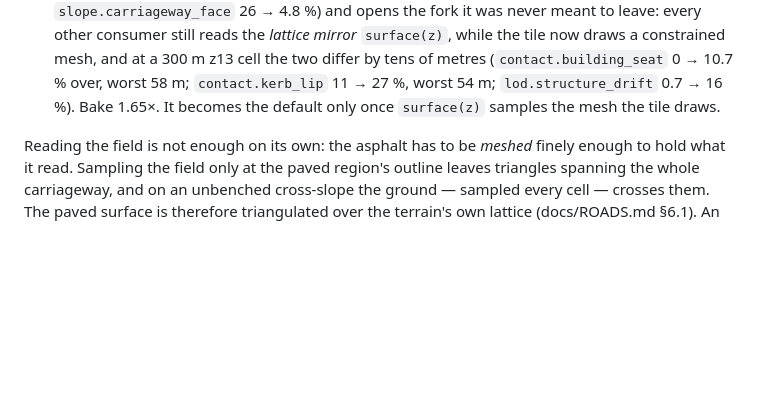
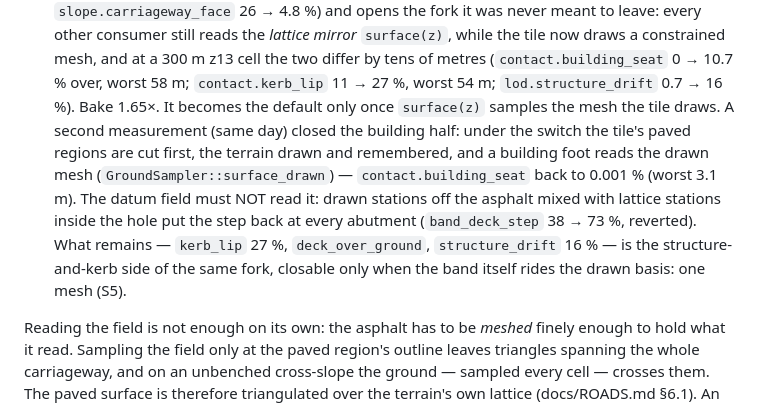
Before and after one commit to arpentry/arpentry, a Markdown page: docs/GROUND.md, the part around the change. Drawn GitHub-style; blank space fills up the shorter version.

Commit message:
GROUND.md: the second one-canvas measurement
Co-Authored-By: Claude Fable 5 <noreply@anthropic.com>
Claude-Session: https://claude.ai/code/session_01CgAiHEVhFMMnzCweRmZ5Yh

```diff
--- a/docs/GROUND.md
+++ b/docs/GROUND.md
@@ -519,6 +519,16 @@ radius drop the inner contact line rather than emit a folded one.
   `contact.kerb_lip` 11 → 27 %, worst 54 m; `lod.structure_drift` 0.7 →
   16 %). Bake 1.65×. It becomes the default only once `surface(z)` samples
   the mesh the tile draws.
+  A second measurement (same day) closed the building half: under the
+  switch the tile's paved regions are cut first, the terrain drawn and
+  remembered, and a building foot reads the drawn mesh
+  (`GroundSampler::surface_drawn`) — `contact.building_seat` back to
+  0.001 % (worst 3.1 m). The datum field must NOT read it: drawn stations
+  off the asphalt mixed with lattice stations inside the hole put the step
+  back at every abutment (`band_deck_step` 38 → 73 %, reverted). What
+  remains — `kerb_lip` 27 %, `deck_over_ground`, `structure_drift` 16 % —
+  is the structure-and-kerb side of the same fork, closable only when the
+  band itself rides the drawn basis: one mesh (S5).
 
 Reading the field is not enough on its own: the asphalt has to be *meshed*
 finely enough to hold what it read. Sampling the field only at the paved
```
